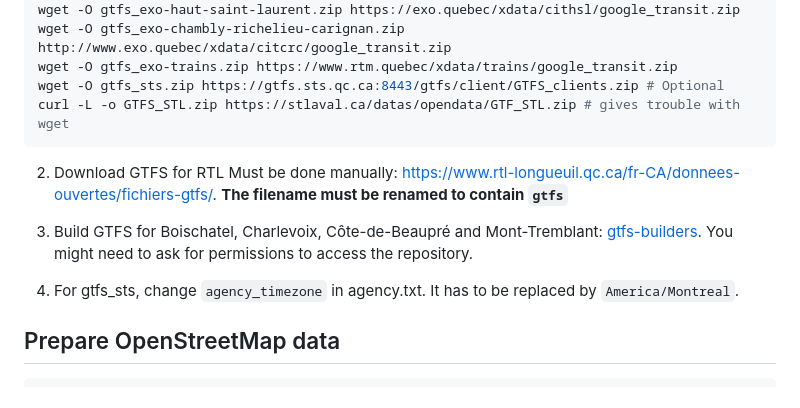
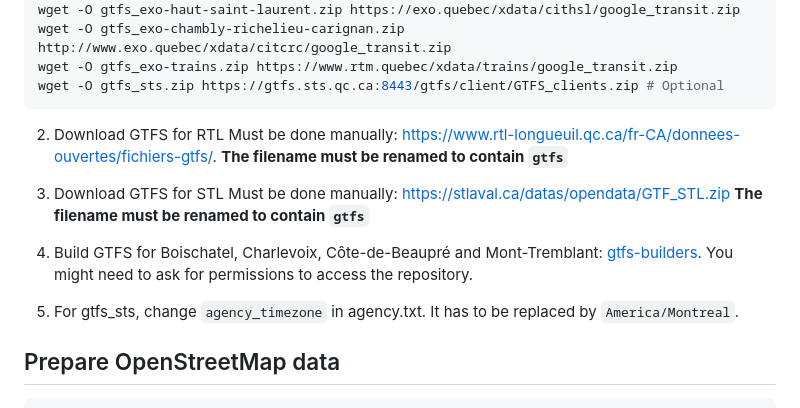
Before and after one commit to FabmobQC/planificateur, a Markdown page: README.md, the part around the change. GitHub-like rendering.

Commit message:
Mention gtfs_stl must be downloaded manually

````diff
--- a/README.md
+++ b/README.md
@@ -59,16 +59,18 @@ wget -O gtfs_exo-haut-saint-laurent.zip https://exo.quebec/xdata/cithsl/google_t
 wget -O gtfs_exo-chambly-richelieu-carignan.zip http://www.exo.quebec/xdata/citcrc/google_transit.zip
 wget -O gtfs_exo-trains.zip https://www.rtm.quebec/xdata/trains/google_transit.zip
 wget -O gtfs_sts.zip https://gtfs.sts.qc.ca:8443/gtfs/client/GTFS_clients.zip # Optional
-curl -L -o GTFS_STL.zip https://stlaval.ca/datas/opendata/GTF_STL.zip # gives trouble with wget
 ```
 
 2. Download GTFS for RTL
 Must be done manually: https://www.rtl-longueuil.qc.ca/fr-CA/donnees-ouvertes/fichiers-gtfs/. **The filename must be renamed to contain `gtfs`**
 
-3. Build GTFS for Boischatel, Charlevoix, Côte-de-Beaupré and Mont-Tremblant:
+3. Download GTFS for STL
+Must be done manually: https://stlaval.ca/datas/opendata/GTF_STL.zip **The filename must be renamed to contain `gtfs`**
+
+4. Build GTFS for Boischatel, Charlevoix, Côte-de-Beaupré and Mont-Tremblant:
 [gtfs-builders](https://github.com/FabmobQC/gtfs-builders). You might need to ask for permissions to access the repository.
 
-4. For gtfs_sts, change `agency_timezone` in agency.txt. It has to be replaced by `America/Montreal`.
+5. For gtfs_sts, change `agency_timezone` in agency.txt. It has to be replaced by `America/Montreal`.
 
 ## Prepare OpenStreetMap data
 ``` shell
````
